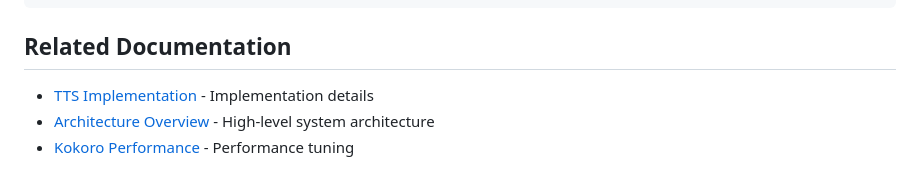
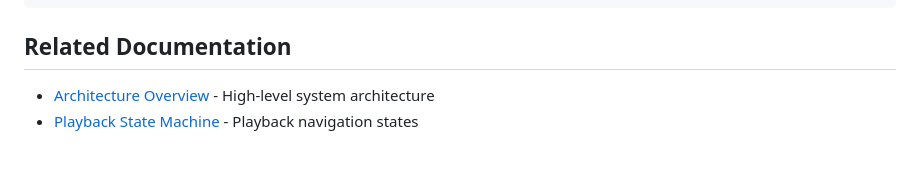
Before and after one commit to williamomeara/audiobook_flutter_v2, a Markdown page: docs/architecture/tts_synthesis_state_machine.md, the part around the change. GitHub-like rendering.

Commit message:
docs: fix broken links and update file references
- tts_synthesis_state_machine.md: Fix broken links to archived files
- audio_synthesis_pipeline_state_machine.md: Update file references to include new state machine files
- smart-synthesis/README.md: Fix related doc links to existing files

```diff
--- a/docs/architecture/tts_synthesis_state_machine.md
+++ b/docs/architecture/tts_synthesis_state_machine.md
@@ -320,6 +320,5 @@ if (!tmpFile.renameTo(finalFile)) {
 
 ## Related Documentation
 
-- [TTS Implementation](../TTS_IMPLEMENTATION_COMPLETE.md) - Implementation details
-- [Architecture Overview](../ARCHITECTURE.md) - High-level system architecture
-- [Kokoro Performance](../kokoro_performance_optimization.md) - Performance tuning
+- [Architecture Overview](./ARCHITECTURE.md) - High-level system architecture
+- [Playback State Machine](./playback_screen_state_machine.md) - Playback navigation states
```
Also changed, not shown: docs/architecture/audio_synthesis_pipeline_state_machine.md (+2 -1 lines), 1 other file.
